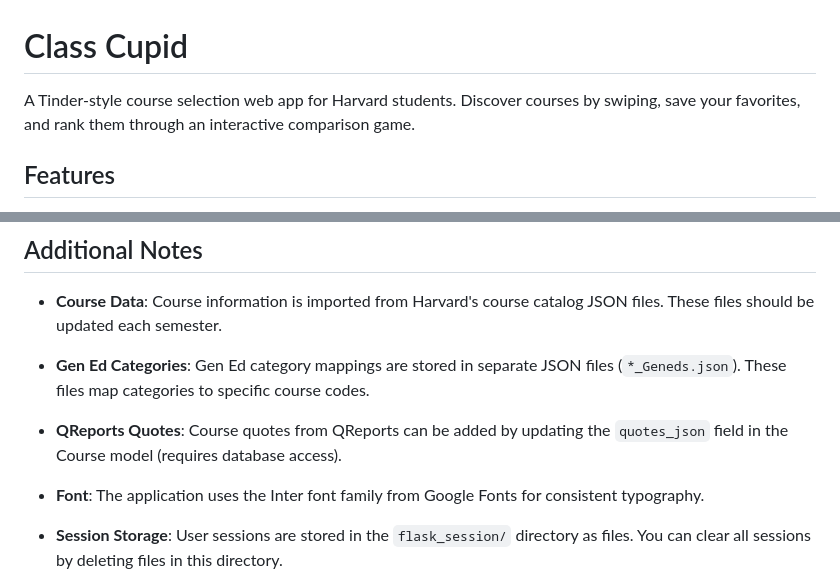
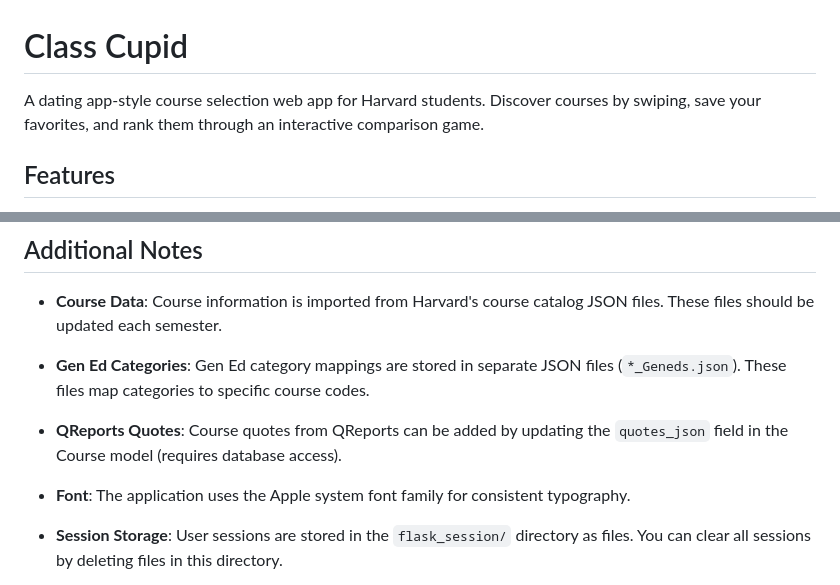
Before and after one commit to carissaxchen/classcupid, a Markdown page: README.md, 2 parts joined by grey strips. GitHub-like rendering.

Commit message:
Update README to clarify app description and font

```diff
--- a/README.md
+++ b/README.md
@@ -1,6 +1,6 @@
 # Class Cupid
 
-A Tinder-style course selection web app for Harvard students. Discover courses by swiping, save your favorites, and rank them through an interactive comparison game.
+A dating app-style course selection web app for Harvard students. Discover courses by swiping, save your favorites, and rank them through an interactive comparison game.
 
 ## Features
 
@@ -305,7 +305,7 @@ class_cupidv1/
 
 - **QReports Quotes**: Course quotes from QReports can be added by updating the `quotes_json` field in the Course model (requires database access).
 
-- **Font**: The application uses the Inter font family from Google Fonts for consistent typography.
+- **Font**: The application uses the Apple system font family for consistent typography.
 
 - **Session Storage**: User sessions are stored in the `flask_session/` directory as files. You can clear all sessions by deleting files in this directory.
 
```
